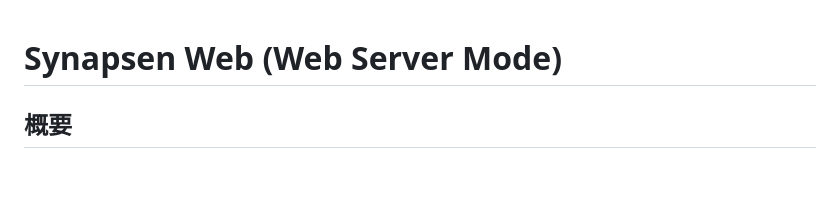
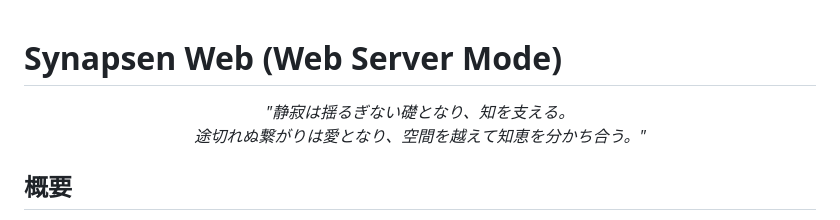
Before and after one commit to Kurato-Tsukishiro/Synapsen, a Markdown page: Synapsen_Web/README.md, the part around the change. Rendered like a GitHub page; blank space fills up the shorter version.

```diff
--- a/Synapsen_Web/README.md
+++ b/Synapsen_Web/README.md
@@ -1,4 +1,11 @@
 # Synapsen Web (Web Server Mode)
+
+<p align="center">
+  <em>
+    "静寂は揺るぎない礎となり、知を支える。<br>
+    途切れぬ繋がりは愛となり、空間を越えて知恵を分かち合う。"
+  </em>
+</p>
 
 ## 概要
 
```
Also changed, not shown: README.md (+8 -1 lines).
